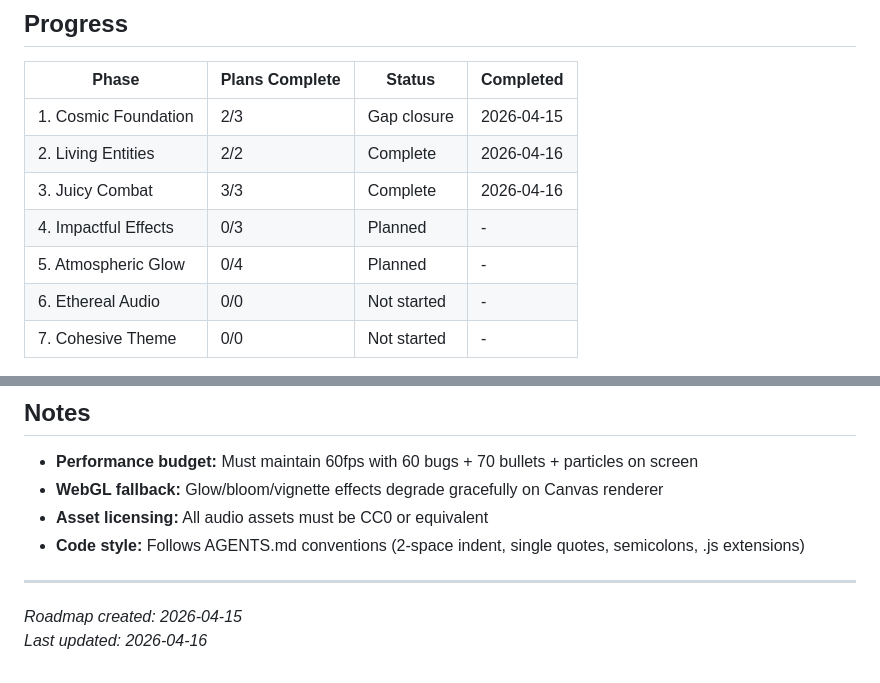
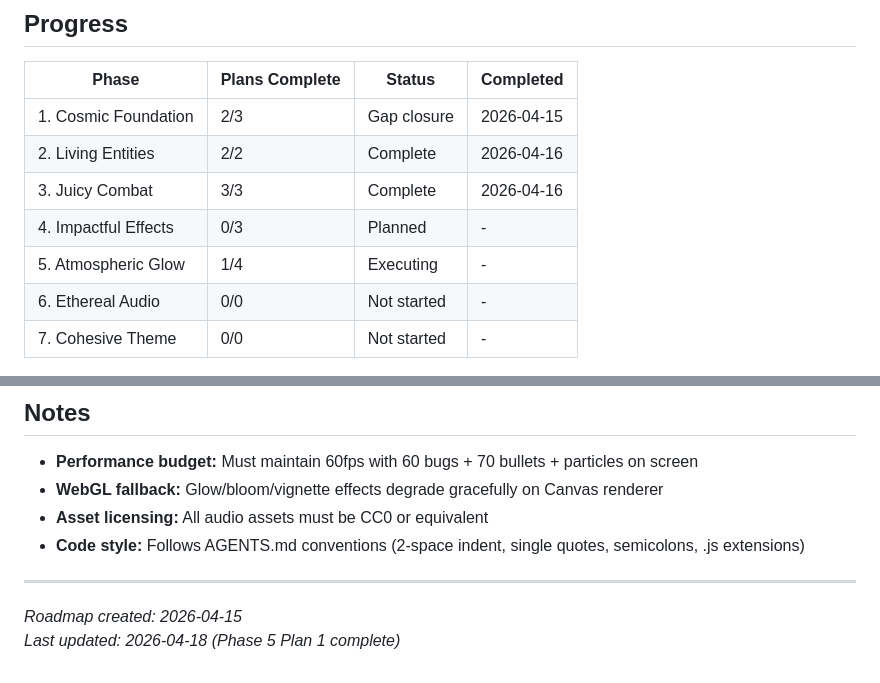
Before and after one commit to marco-machado/bug-siege, a Markdown page: .planning/ROADMAP.md, 2 parts joined by grey strips. Rendered like a GitHub page.

```diff
--- a/.planning/ROADMAP.md
+++ b/.planning/ROADMAP.md
@@ -116,7 +116,7 @@ Plans:
 | 2. Living Entities | 2/2 | Complete    | 2026-04-16 |
 | 3. Juicy Combat | 3/3 | Complete   | 2026-04-16 |
 | 4. Impactful Effects | 0/3 | Planned | - |
-| 5. Atmospheric Glow | 0/4 | Planned | - |
+| 5. Atmospheric Glow | 1/4 | Executing | - |
 | 6. Ethereal Audio | 0/0 | Not started | - |
 | 7. Cohesive Theme | 0/0 | Not started | - |
 
@@ -129,4 +129,4 @@ Plans:
 
 ---
 *Roadmap created: 2026-04-15*
-*Last updated: 2026-04-16*
+*Last updated: 2026-04-18 (Phase 5 Plan 1 complete)*
```
Also changed, not shown: other parts of .planning/ROADMAP.md (+1 -1 lines), .planning/STATE.md (+20 -14 lines), 1 other file.
